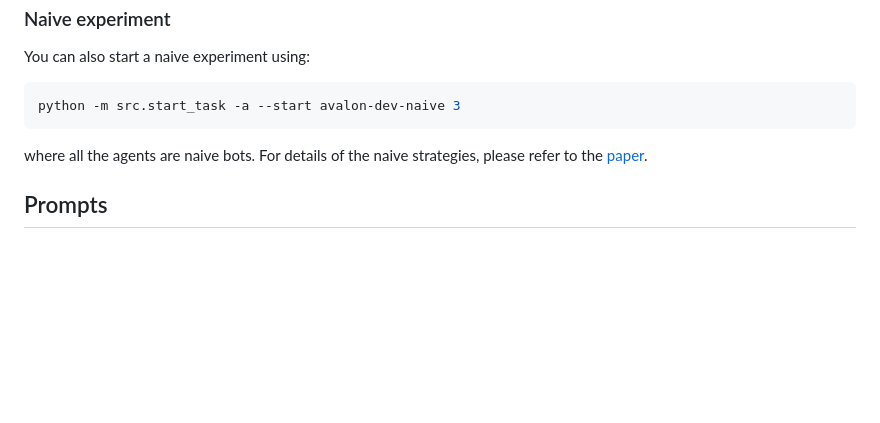
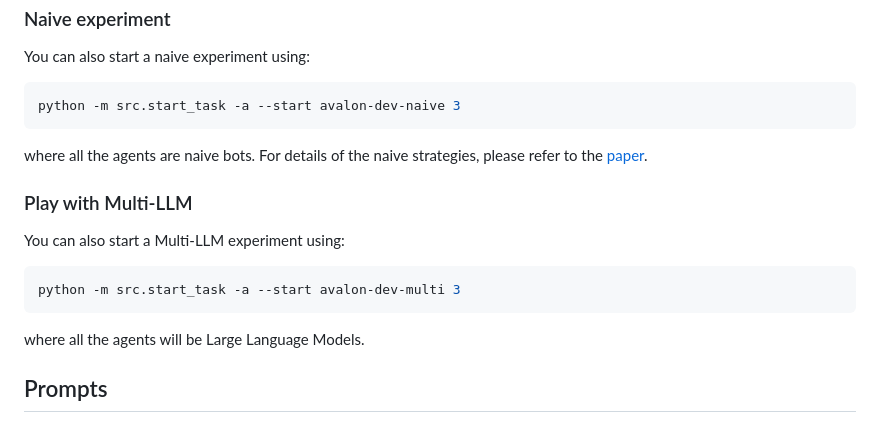
Before and after one commit to jonathanmli/Avalon-LLM, a Markdown page: README.md, the part around the change. Rendered like a GitHub page; blank space fills up the shorter version.

````diff
--- a/README.md
+++ b/README.md
@@ -112,6 +112,14 @@ python -m src.start_task -a --start avalon-dev-naive 3
 ```
 where all the agents are naive bots. For details of the naive strategies, please refer to the [paper](https://arxiv.org/pdf/2310.05036.pdf).
 
+### Play with Multi-LLM
+
+You can also start a Multi-LLM experiment using:
+```bash
+python -m src.start_task -a --start avalon-dev-multi 3
+```
+where all the agents will be Large Language Models.
+
 ## Prompts
 
 All the prompts are maintained in `src/server/tasks/avalon/prompt.py`. You can find the respective prompts used in `src/server/tasks/avalon/agents/llm_with_discussion.py` and `src/server/tasks/avalon/wrapper.py`.
````
